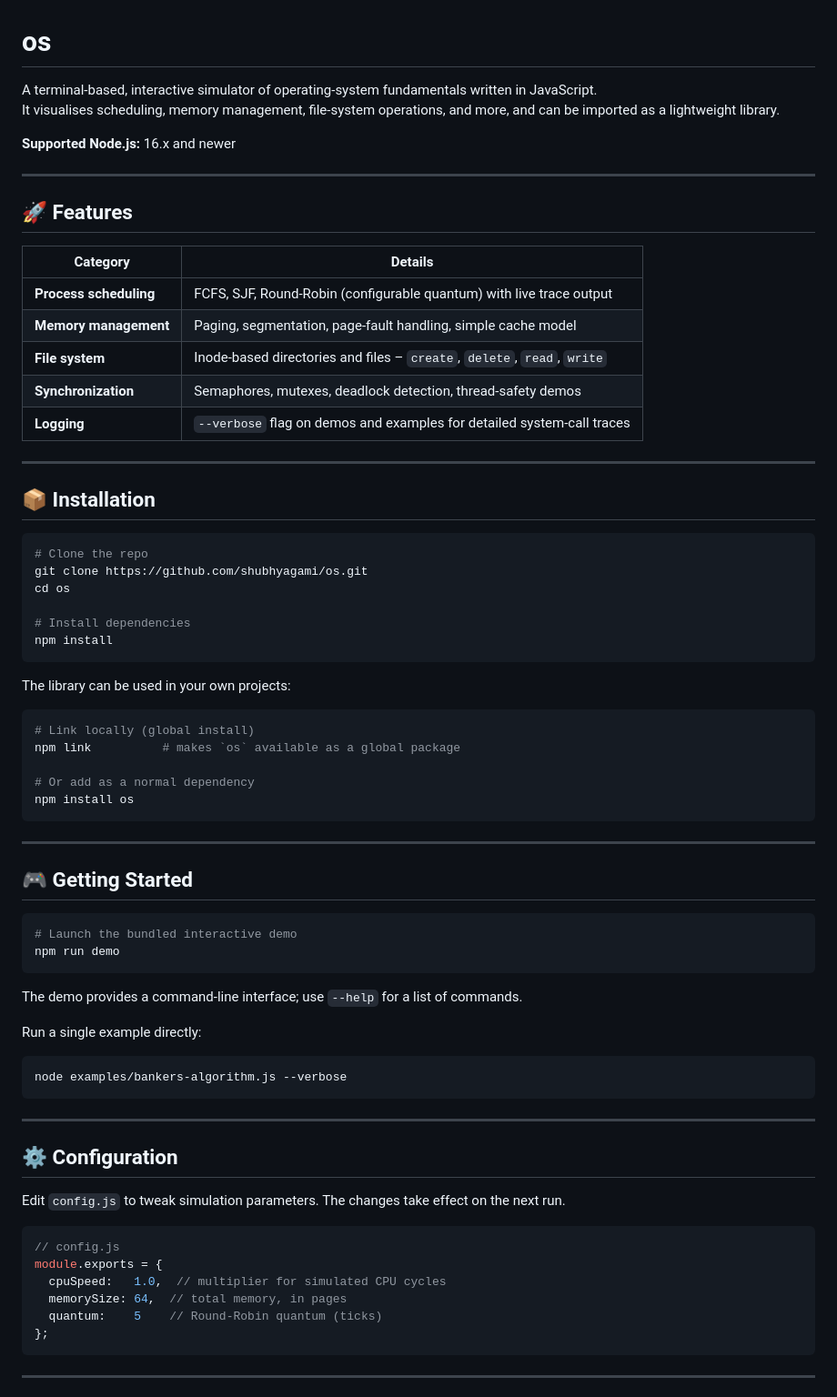
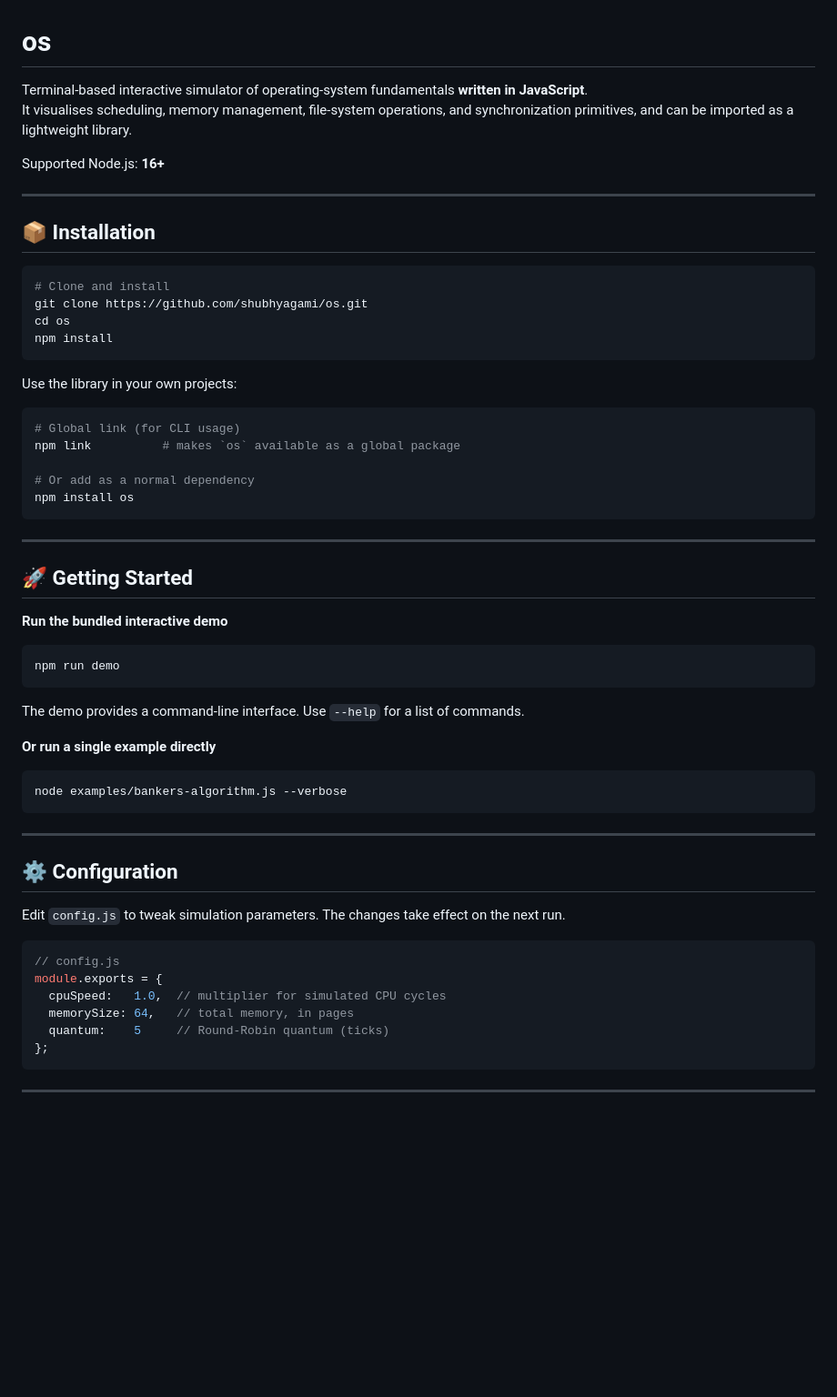
Before and after one commit to shubhyagami/os, a Markdown page: README.md, the part around one of its changes. Shown at 91% size. Drawn GitHub-style; blank space fills up the shorter version.

Commit message:
docs: polish project description

````diff
--- a/README.md
+++ b/README.md
@@ -1,39 +1,25 @@
 # os
 
-A terminal‑based, interactive simulator of operating‑system fundamentals written in JavaScript.
-It visualises scheduling, memory management, file‑system operations, and more, and can be imported as a lightweight library.
+Terminal‑based interactive simulator of operating‑system fundamentals **written in JavaScript**.
+It visualises scheduling, memory management, file‑system operations, and synchronization primitives, and can be imported as a lightweight library.
 
-**Supported Node.js:** 16.x and newer
-
----
-
-## 🚀 Features
-
-| Category | Details |
-| -------- | ------- |
-| **Process scheduling** | FCFS, SJF, Round‑Robin (configurable quantum) with live trace output |
-| **Memory management** | Paging, segmentation, page‑fault handling, simple cache model |
-| **File system** | Inode‑based directories and files – `create`, `delete`, `read`, `write` |
-| **Synchronization** | Semaphores, mutexes, deadlock detection, thread‑safety demos |
-| **Logging** | `--verbose` flag on demos and examples for detailed system‑call traces |
+Supported Node.js: **16+**
 
 ---
 
 ## 📦 Installation
 
 ```bash
-# Clone the repo
+# Clone and install
 git clone https://github.com/shubhyagami/os.git
 cd os
-
-# Install dependencies
 npm install
 ```
 
-The library can be used in your own projects:
+Use the library in your own projects:
 
 ```bash
-# Link locally (global install)
+# Global link (for CLI usage)
 npm link          # makes `os` available as a global package
 
 # Or add as a normal dependency
@@ -42,16 +28,17 @@ npm install os
 
 ---
 
-## 🎮 Getting Started
+## 🚀 Getting Started
+
+**Run the bundled interactive demo**
 
 ```bash
-# Launch the bundled interactive demo
 npm run demo
 ```
 
-The demo provides a command‑line interface; use `--help` for a list of commands.
+The demo provides a command‑line interface.  Use `--help` for a list of commands.
 
-Run a single example directly:
+**Or run a single example directly**
 
 ```bash
 node examples/bankers-algorithm.js --verbose
@@ -61,14 +48,14 @@ node examples/bankers-algorithm.js --verbose
 
 ## ⚙️ Configuration
 
-Edit `config.js` to tweak simulation parameters. The changes take effect on the next run.
+Edit `config.js` to tweak simulation parameters.  The changes take effect on the next run.
 
 ```js
 // config.js
 module.exports = {
   cpuSpeed:   1.0,  // multiplier for simulated CPU cycles
-  memorySize: 64,  // total memory, in pages
-  quantum:    5    // Round‑Robin quantum (ticks)
+  memorySize: 64,   // total memory, in pages
+  quantum:    5     // Round‑Robin quantum (ticks)
 };
 ```
 
````
Also changed, not shown: other parts of README.md (+4 -4 lines).
